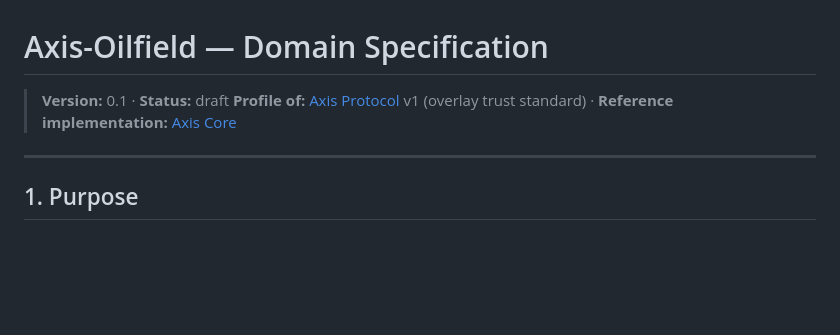
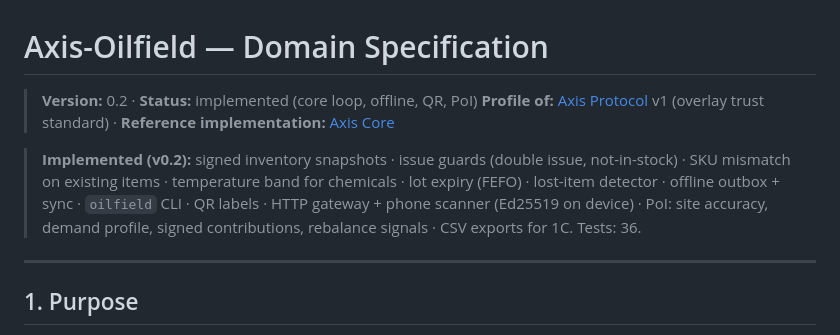
Before and after one commit to AntonGrid/Axis-Oilfield, a Markdown page: docs/SPECIFICATION.md, the part around the change. Drawn GitHub-style; blank space fills up the shorter version.

Commit message:
docs(spec): v0.2 implemented — status + implemented list

```diff
--- a/docs/SPECIFICATION.md
+++ b/docs/SPECIFICATION.md
@@ -1,8 +1,15 @@
 # Axis-Oilfield — Domain Specification
 
-> **Version:** 0.1 · **Status:** draft
+> **Version:** 0.2 · **Status:** implemented (core loop, offline, QR, PoI)
 > **Profile of:** [Axis Protocol](https://github.com/AntonGrid/Axis-protocol) v1
 > (overlay trust standard) · **Reference implementation:** [Axis Core](https://github.com/AntonGrid/Axis-core)
+
+> **Implemented (v0.2):** signed inventory snapshots · issue guards (double
+> issue, not-in-stock) · SKU mismatch on existing items · temperature band for
+> chemicals · lot expiry (FEFO) · lost-item detector · offline outbox + sync ·
+> `oilfield` CLI · QR labels · HTTP gateway + phone scanner (Ed25519 on
+> device) · PoI: site accuracy, demand profile, signed contributions,
+> rebalance signals · CSV exports for 1C. Tests: 36.
 
 ---
 
```
